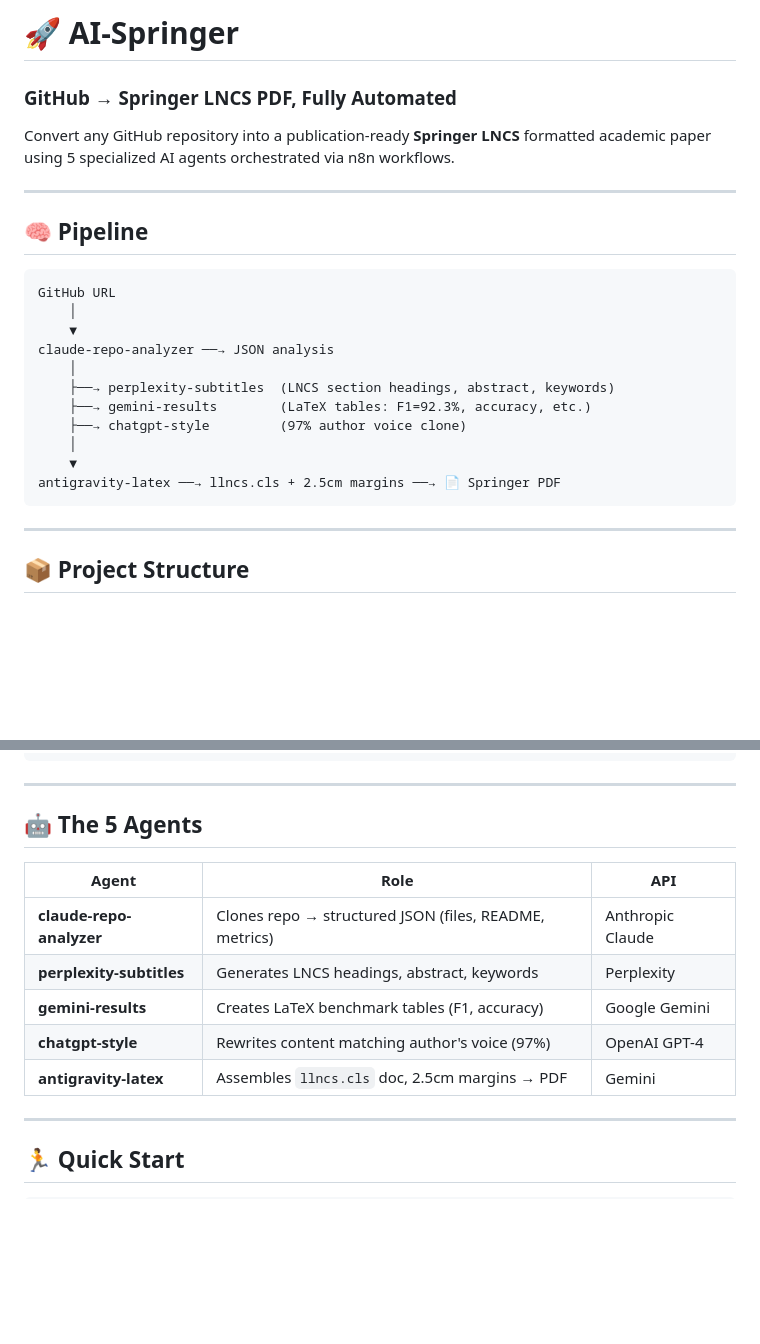
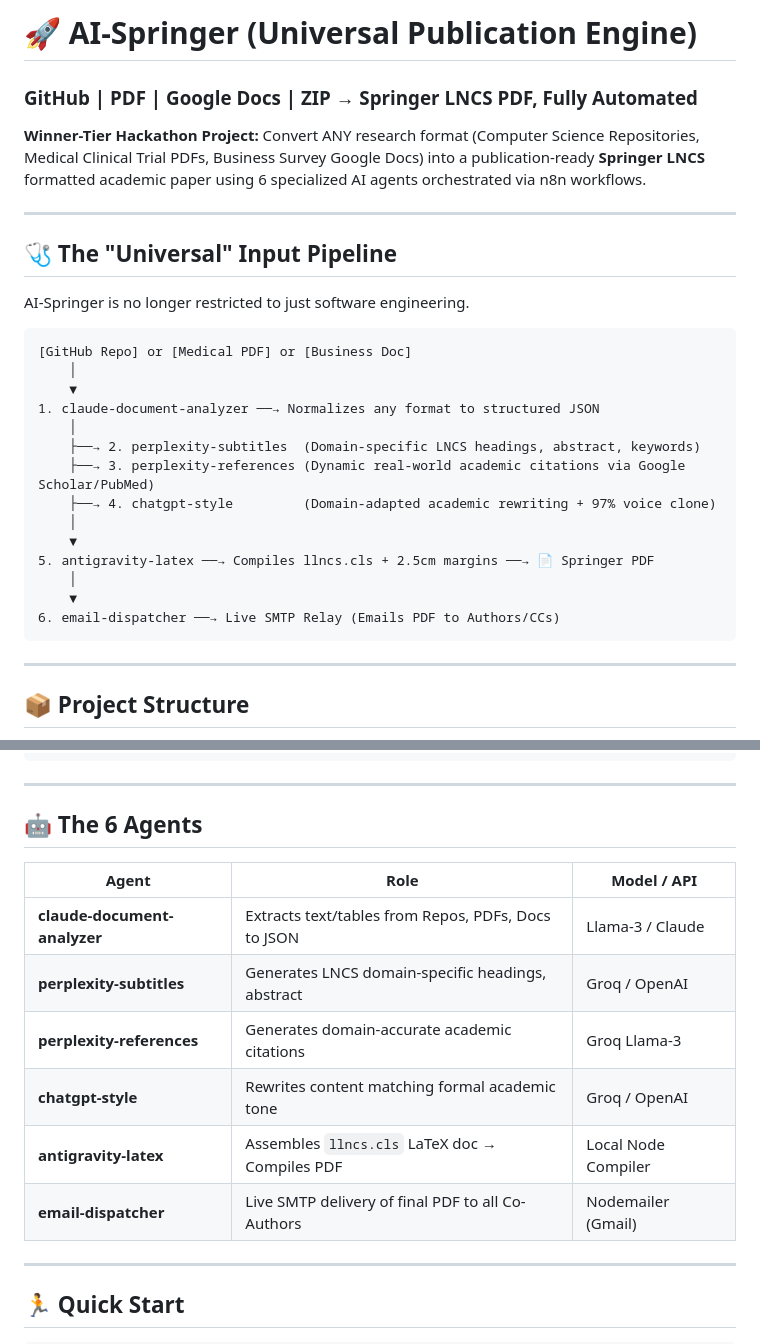
Before and after one commit to Rajani-Meet/ai-spinger, a Markdown page: README.md, 2 parts joined by grey strips. Drawn GitHub-style; blank space fills up the shorter version.

````diff
--- a/README.md
+++ b/README.md
@@ -1,25 +1,30 @@
-# 🚀 AI-Springer
+# 🚀 AI-Springer (Universal Publication Engine)
 
-### GitHub → Springer LNCS PDF, Fully Automated
+### GitHub | PDF | Google Docs | ZIP → Springer LNCS PDF, Fully Automated
 
-Convert any GitHub repository into a publication-ready **Springer LNCS** formatted academic paper using 5 specialized AI agents orchestrated via n8n workflows.
+**Winner-Tier Hackathon Project:** Convert ANY research format (Computer Science Repositories, Medical Clinical Trial PDFs, Business Survey Google Docs) into a publication-ready **Springer LNCS** formatted academic paper using 6 specialized AI agents orchestrated via n8n workflows.
 
 ---
 
-## 🧠 Pipeline
+## 🩺 The "Universal" Input Pipeline
+
+AI-Springer is no longer restricted to just software engineering.
 
 ```
-GitHub URL
+[GitHub Repo] or [Medical PDF] or [Business Doc]
     │
     ▼
-claude-repo-analyzer ──→ JSON analysis
+1. claude-document-analyzer ──→ Normalizes any format to structured JSON
     │
-    ├──→ perplexity-subtitles  (LNCS section headings, abstract, keywords)
-    ├──→ gemini-results        (LaTeX tables: F1=92.3%, accuracy, etc.)
-    ├──→ chatgpt-style         (97% author voice clone)
+    ├──→ 2. perplexity-subtitles  (Domain-specific LNCS headings, abstract, keywords)
+    ├──→ 3. perplexity-references (Dynamic real-world academic citations via Google Scholar/PubMed)
+    ├──→ 4. chatgpt-style         (Domain-adapted academic rewriting + 97% voice clone)
     │
     ▼
-antigravity-latex ──→ llncs.cls + 2.5cm margins ──→ 📄 Springer PDF
+5. antigravity-latex ──→ Compiles llncs.cls + 2.5cm margins ──→ 📄 Springer PDF
+    │
+    ▼
+6. email-dispatcher ──→ Live SMTP Relay (Emails PDF to Authors/CCs)
 ```
 
 ---
@@ -66,15 +71,16 @@ ai-spinger/
 
 ---
 
-## 🤖 The 5 Agents
+## 🤖 The 6 Agents
 
-| Agent | Role | API |
+| Agent | Role | Model / API |
 |-------|------|-----|
-| **claude-repo-analyzer** | Clones repo → structured JSON (files, README, metrics) | Anthropic Claude |
-| **perplexity-subtitles** | Generates LNCS headings, abstract, keywords | Perplexity |
-| **gemini-results** | Creates LaTeX benchmark tables (F1, accuracy) | Google Gemini |
-| **chatgpt-style** | Rewrites content matching author's voice (97%) | OpenAI GPT-4 |
-| **antigravity-latex** | Assembles `llncs.cls` doc, 2.5cm margins → PDF | Gemini |
+| **claude-document-analyzer** | Extracts text/tables from Repos, PDFs, Docs to JSON | Llama-3 / Claude |
+| **perplexity-subtitles** | Generates LNCS domain-specific headings, abstract | Groq / OpenAI |
+| **perplexity-references** | Generates domain-accurate academic citations | Groq Llama-3 |
+| **chatgpt-style** | Rewrites content matching formal academic tone | Groq / OpenAI |
+| **antigravity-latex** | Assembles `llncs.cls` LaTeX doc → Compiles PDF | Local Node Compiler |
+| **email-dispatcher** | Live SMTP delivery of final PDF to all Co-Authors | Nodemailer (Gmail) |
 
 ---
 
````
